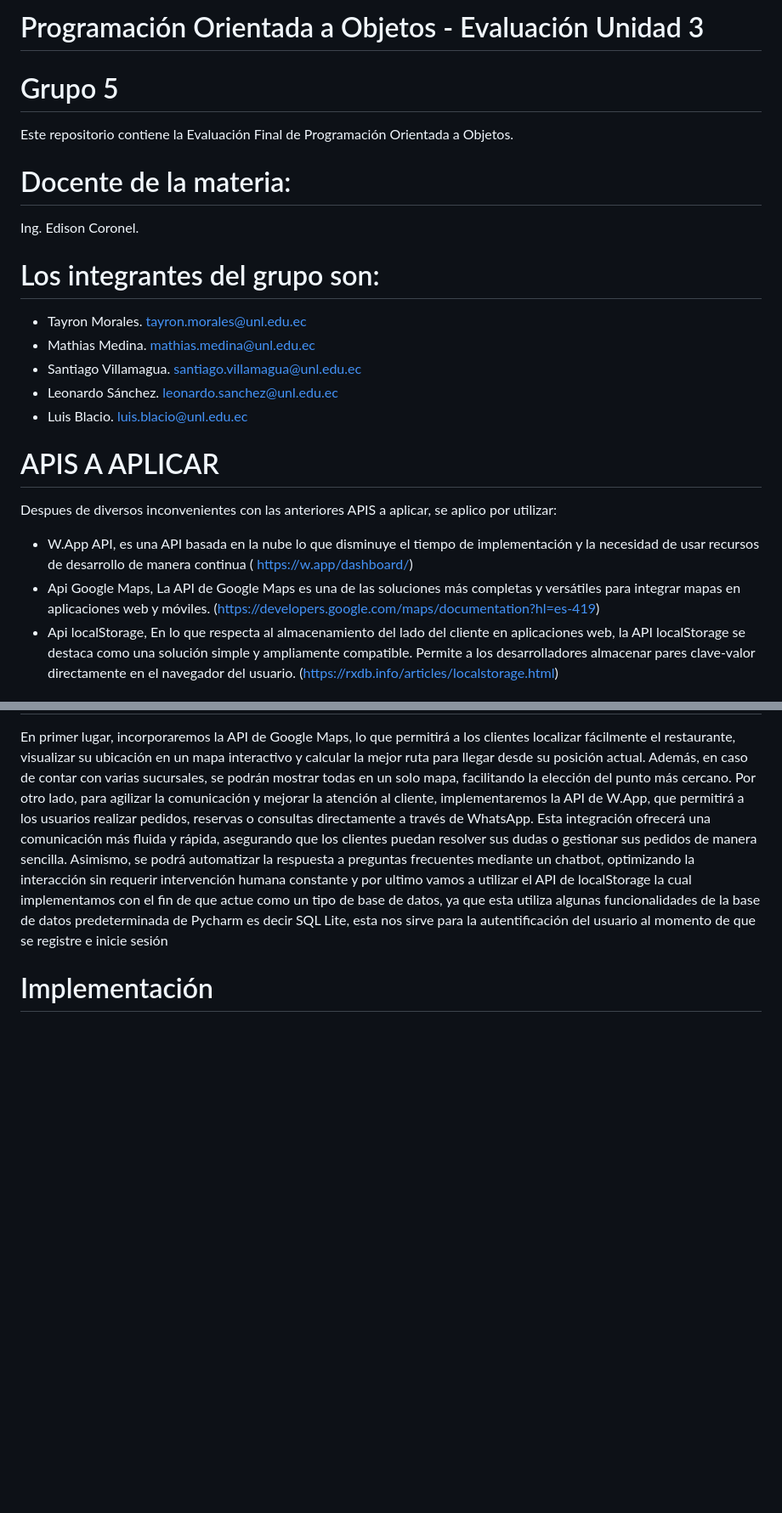
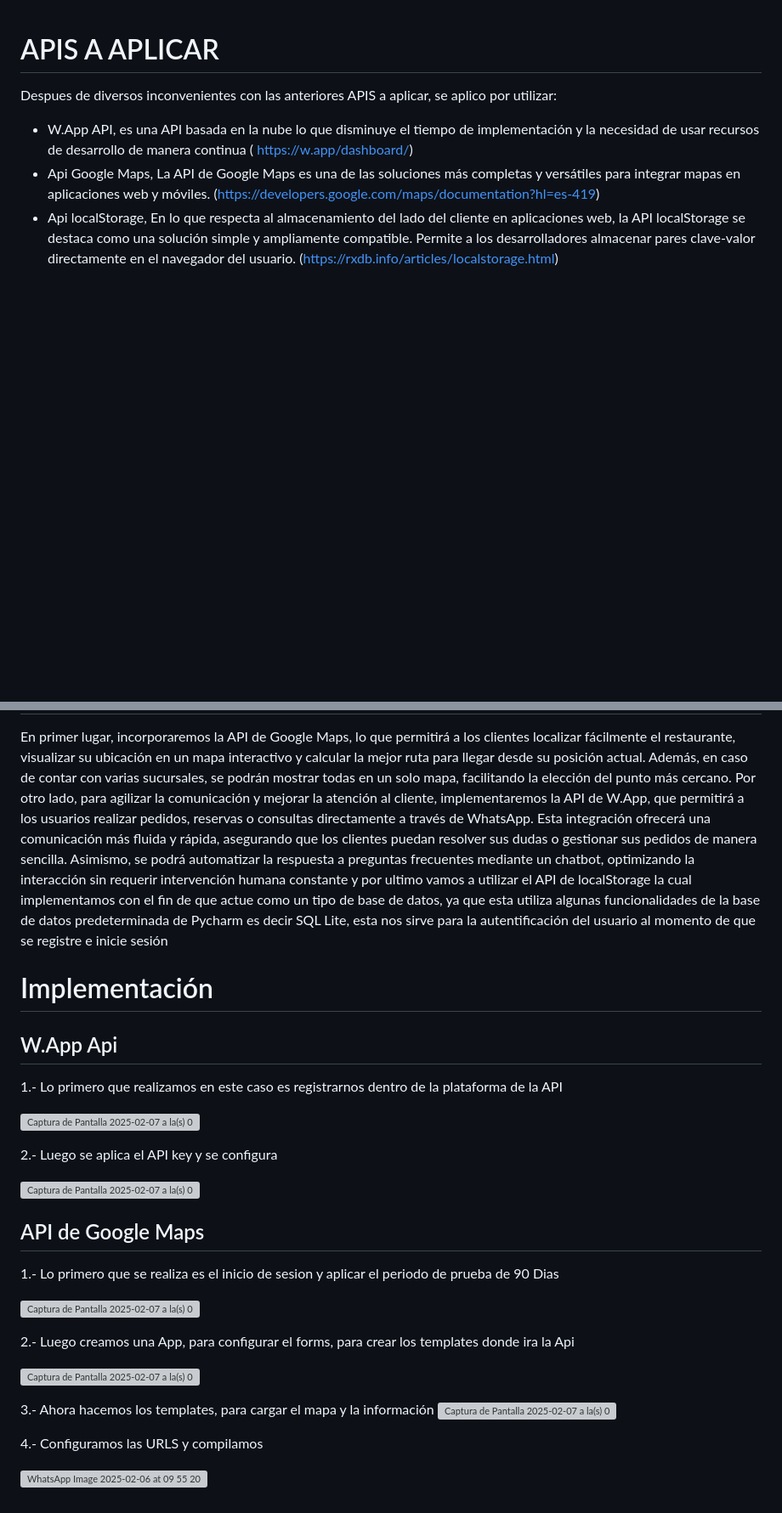
Before and after one commit to Sebaslsst/MenuBoard_Evaluacion, a Markdown page: README_APIS.md, 2 parts joined by grey strips. Shown: that part at 85% size. Rendered like a GitHub page; blank space fills up the shorter version; grey boxes are pictures that could not be loaded.

```diff
--- a/README_APIS.md
+++ b/README_APIS.md
@@ -1,20 +1,3 @@
-# Programación Orientada a Objetos - Evaluación Unidad 3
-# Grupo 5
-Este repositorio contiene la Evaluación Final de Programación Orientada a Objetos.
-# Docente de la materia:
-Ing. Edison Coronel.
-# Los integrantes del grupo son:
-- Tayron Morales.
-  tayron.morales@unl.edu.ec
-- Mathias Medina.
-  mathias.medina@unl.edu.ec
-- Santiago Villamagua.
-  santiago.villamagua@unl.edu.ec
-- Leonardo Sánchez.
-  leonardo.sanchez@unl.edu.ec
-- Luis Blacio.
-  luis.blacio@unl.edu.ec
-
 # APIS A APLICAR
 Despues de diversos inconvenientes con las anteriores APIS a aplicar, se aplico por utilizar:
 - W.App API, es una API basada en la nube lo que disminuye el tiempo de implementación y la necesidad de usar recursos de desarrollo de manera continua ( https://w.app/dashboard/)
@@ -60,3 +43,28 @@ Despues de diversos inconvenientes con las anteriores APIS a aplicar, se aplico
 # PROPUESTA
 En primer lugar, incorporaremos la API de Google Maps, lo que permitirá a los clientes localizar fácilmente el restaurante, visualizar su ubicación en un mapa interactivo y calcular la mejor ruta para llegar desde su posición actual. Además, en caso de contar con varias sucursales, se podrán mostrar todas en un solo mapa, facilitando la elección del punto más cercano. Por otro lado, para agilizar la comunicación y mejorar la atención al cliente, implementaremos la API de W.App, que permitirá a los usuarios realizar pedidos, reservas o consultas directamente a través de WhatsApp. Esta integración ofrecerá una comunicación más fluida y rápida, asegurando que los clientes puedan resolver sus dudas o gestionar sus pedidos de manera sencilla. Asimismo, se podrá automatizar la respuesta a preguntas frecuentes mediante un chatbot, optimizando la interacción sin requerir intervención humana constante y por ultimo vamos a utilizar el API de localStorage la cual implementamos con el fin de que actue como un tipo de base de datos, ya que esta utiliza algunas funcionalidades de la base de datos predeterminada de Pycharm es decir SQL Lite, esta nos sirve para la autentificación del usuario al momento de que se registre e inicie sesión
 # Implementación
+
+## W.App Api
+1.- Lo primero que realizamos en este caso es registrarnos dentro de la plataforma de la API
+
+![Captura de Pantalla 2025-02-07 a la(s) 01 29 16](https://github.com/user-attachments/assets/3bcb94da-e1c4-4b8f-a890-862abfe89ee9)
+
+2.- Luego se aplica el API key y se configura
+
+![Captura de Pantalla 2025-02-07 a la(s) 01 34 39](https://github.com/user-attachments/assets/bf88d4b5-63bd-4bc6-81c6-dd8d2f0f1e44)
+
+## API de Google Maps
+1.- Lo primero que se realiza es el inicio de sesion y aplicar el periodo de prueba de 90 Dias
+
+![Captura de Pantalla 2025-02-07 a la(s) 01 37 15](https://github.com/user-attachments/assets/96edfe19-7806-441a-9d8c-95d2d2d1b7f2)
+
+2.-  Luego creamos una App, para configurar el forms, para crear los templates donde ira la Api
+
+![Captura de Pantalla 2025-02-07 a la(s) 01 43 31](https://github.com/user-attachments/assets/959f491a-97e8-4509-8dba-0b0ccb21271e)
+
+3.-  Ahora hacemos los templates, para cargar el mapa y la información
+![Captura de Pantalla 2025-02-07 a la(s) 01 45 26](https://github.com/user-attachments/assets/ae28b235-e8c9-4085-bb07-08ab18c16a73)
+
+4.- Configuramos las URLS y compilamos
+
+![WhatsApp Image 2025-02-06 at 09 55 20](https://github.com/user-attachments/assets/f7343935-ed7c-43ae-9bb2-2ec160fca201)
```
